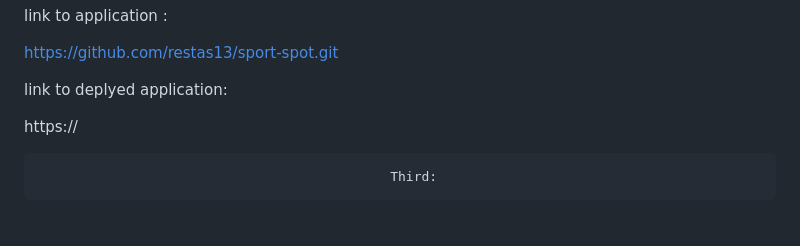
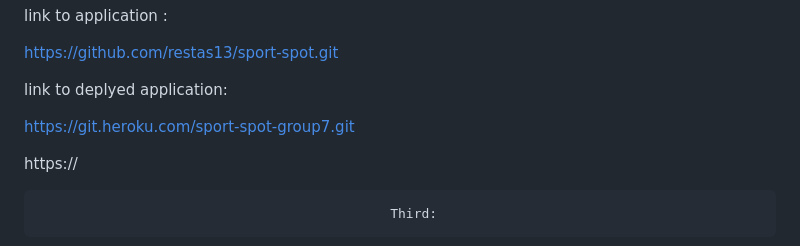
Before and after one commit to restas13/sport-spot, a Markdown page: README.md, the part around the change. Rendered like a GitHub page; blank space fills up the shorter version.

Commit message:
Link to deployed application added to Readme

```diff
--- a/README.md
+++ b/README.md
@@ -66,6 +66,9 @@ https://github.com/restas13/sport-spot.git
 
 
 link to deplyed application:
+
+
+https://git.heroku.com/sport-spot-group7.git
 
 
 https://
```
